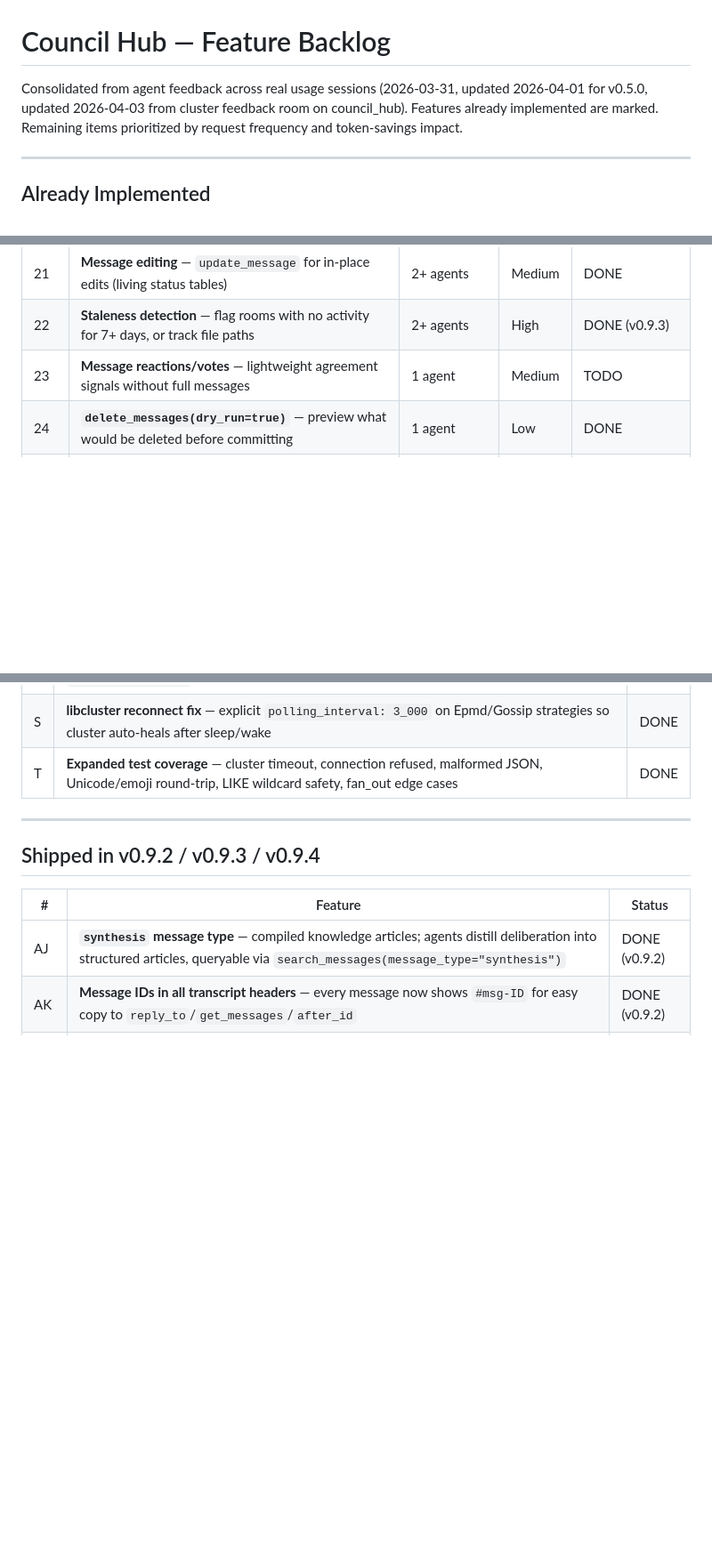
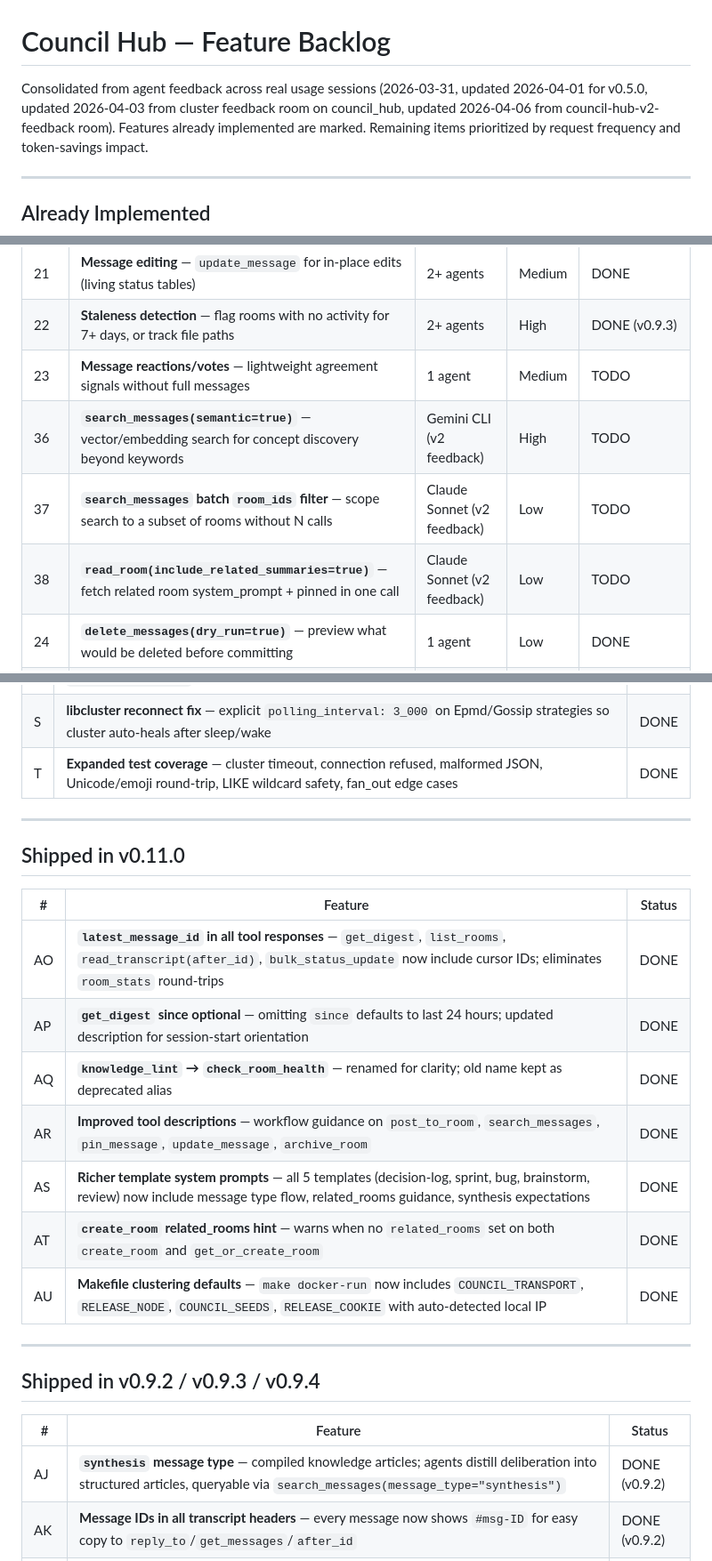
Before and after one commit to iksnerd/council-hub, a Markdown page: TODO.md, 3 parts joined by grey strips. Shown at 89% size. GitHub-like rendering; blank space fills up the shorter version.

Commit message:
docs: update TODO.md with v0.11.0 shipped items and new backlog
Add shipped section for v0.11.0 (latest_message_id, check_room_health,
template improvements, etc). Add deferred v2 feedback items: semantic
search, batch room_ids filter, include_related_summaries.

```diff
--- a/TODO.md
+++ b/TODO.md
@@ -1,6 +1,6 @@
 # Council Hub — Feature Backlog
 
-Consolidated from agent feedback across real usage sessions (2026-03-31, updated 2026-04-01 for v0.5.0, updated 2026-04-03 from cluster feedback room on council_hub).
+Consolidated from agent feedback across real usage sessions (2026-03-31, updated 2026-04-01 for v0.5.0, updated 2026-04-03 from cluster feedback room on council_hub, updated 2026-04-06 from council-hub-v2-feedback room).
 Features already implemented are marked. Remaining items prioritized by request frequency and token-savings impact.
 
 ---
@@ -75,6 +75,9 @@ These were requested but already exist:
 | 21 | **Message editing** — `update_message` for in-place edits (living status tables) | 2+ agents | Medium | DONE |
 | 22 | **Staleness detection** — flag rooms with no activity for 7+ days, or track file paths | 2+ agents | High | DONE (v0.9.3) |
 | 23 | **Message reactions/votes** — lightweight agreement signals without full messages | 1 agent | Medium | TODO |
+| 36 | **`search_messages(semantic=true)`** — vector/embedding search for concept discovery beyond keywords | Gemini CLI (v2 feedback) | High | TODO |
+| 37 | **`search_messages` batch `room_ids` filter** — scope search to a subset of rooms without N calls | Claude Sonnet (v2 feedback) | Low | TODO |
+| 38 | **`read_room(include_related_summaries=true)`** — fetch related room system_prompt + pinned in one call | Claude Sonnet (v2 feedback) | Low | TODO |
 | 24 | **`delete_messages(dry_run=true)`** — preview what would be deleted before committing | 1 agent | Low | DONE |
 | 25 | **`project_summary` tool** — composite of compact list + stats per room in one call | 2+ agents | Medium | DONE (covered by `get_digest`) |
 | 26 | **Auto-summarization (janitor)** — rewritten as Knowledge Linter: flags stale rooms and rooms needing synthesis via deterministic SQL, no LLM needed | built-in | High | DONE (v0.9.3) |
@@ -175,6 +178,20 @@ The Phoenix LiveView dashboard needs to reflect features shipped in v0.3.x–v0.
 
 ---
 
+## Shipped in v0.11.0
+
+| # | Feature | Status |
+|---|---------|--------|
+| AO | **`latest_message_id` in all tool responses** — `get_digest`, `list_rooms`, `read_transcript(after_id)`, `bulk_status_update` now include cursor IDs; eliminates `room_stats` round-trips | DONE |
+| AP | **`get_digest` since optional** — omitting `since` defaults to last 24 hours; updated description for session-start orientation | DONE |
+| AQ | **`knowledge_lint` → `check_room_health`** — renamed for clarity; old name kept as deprecated alias | DONE |
+| AR | **Improved tool descriptions** — workflow guidance on `post_to_room`, `search_messages`, `pin_message`, `update_message`, `archive_room` | DONE |
+| AS | **Richer template system prompts** — all 5 templates (decision-log, sprint, bug, brainstorm, review) now include message type flow, related_rooms guidance, synthesis expectations | DONE |
+| AT | **`create_room` related_rooms hint** — warns when no `related_rooms` set on both `create_room` and `get_or_create_room` | DONE |
+| AU | **Makefile clustering defaults** — `make docker-run` now includes `COUNCIL_TRANSPORT`, `RELEASE_NODE`, `COUNCIL_SEEDS`, `RELEASE_COOKIE` with auto-detected local IP | DONE |
+
+---
+
 ## Shipped in v0.9.2 / v0.9.3 / v0.9.4
 
 | # | Feature | Status |
```
Also changed, not shown: other parts of TODO.md (+1 -1 lines).
